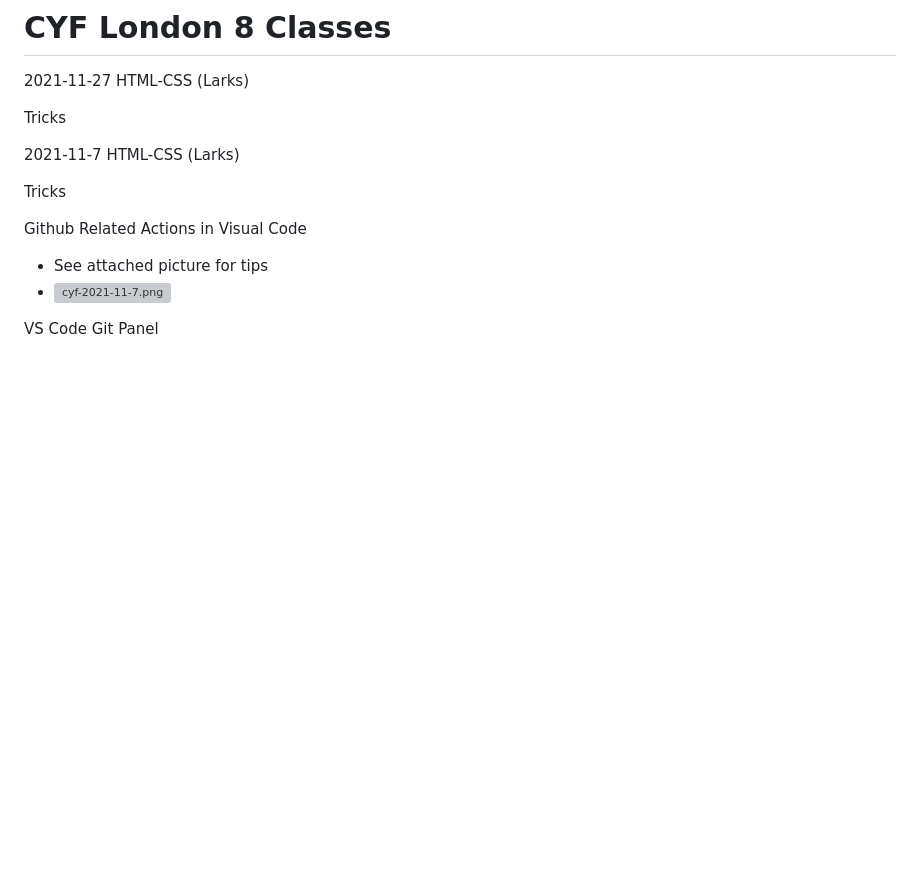
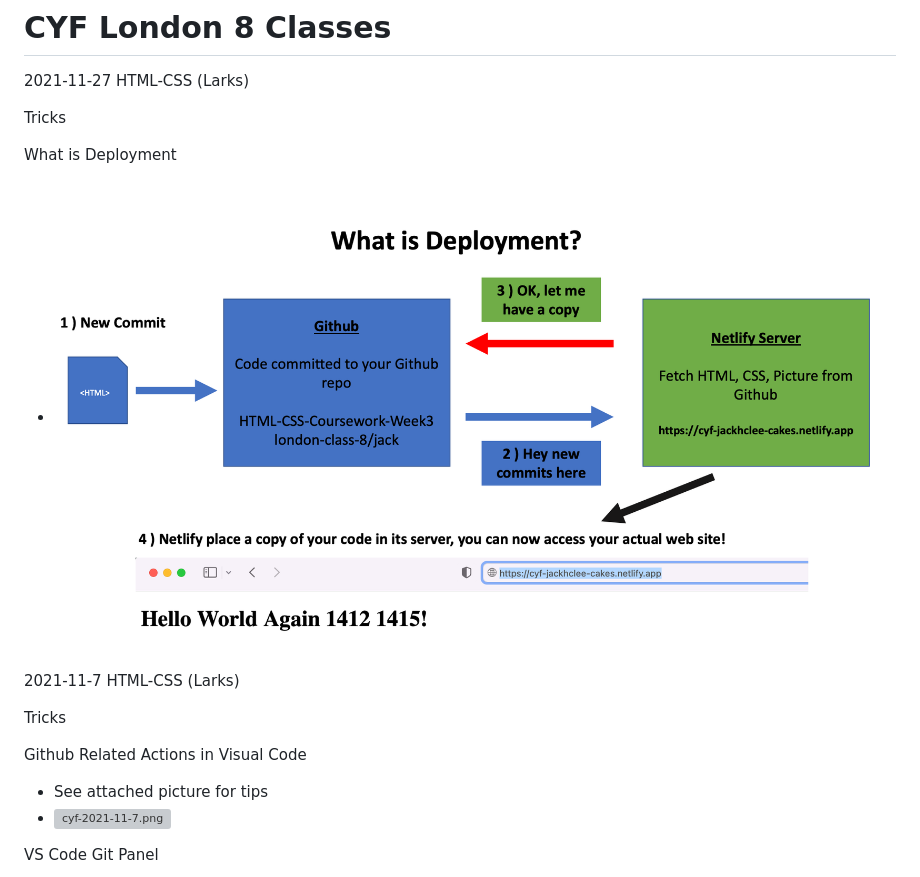
Before and after one commit to jackhclee/wallymobi, a Markdown page: cyf.md, the part around the change. Rendered like a GitHub page; pictures changed too: cyf-2021-11-27a.png (added); blank space fills up the shorter version; grey boxes are pictures that could not be loaded.

```diff
--- a/cyf.md
+++ b/cyf.md
@@ -16,6 +16,9 @@ VS Code Hotkey
 2021-11-27 HTML-CSS (Larks)
 
 Tricks
+
+What is Deployment
+- ![cyf-2021-11-27a.png](./cyf-2021-11-27a.png)
 
 2021-11-7 HTML-CSS (Larks)
 
```
